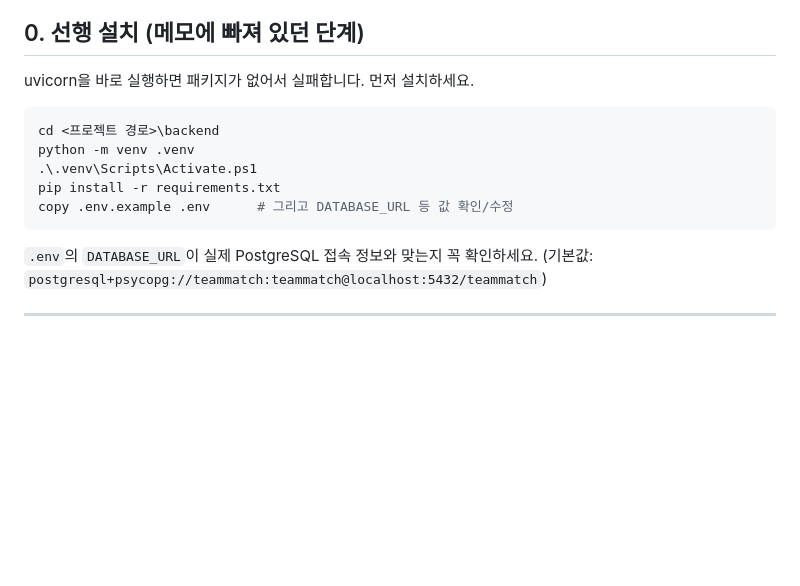
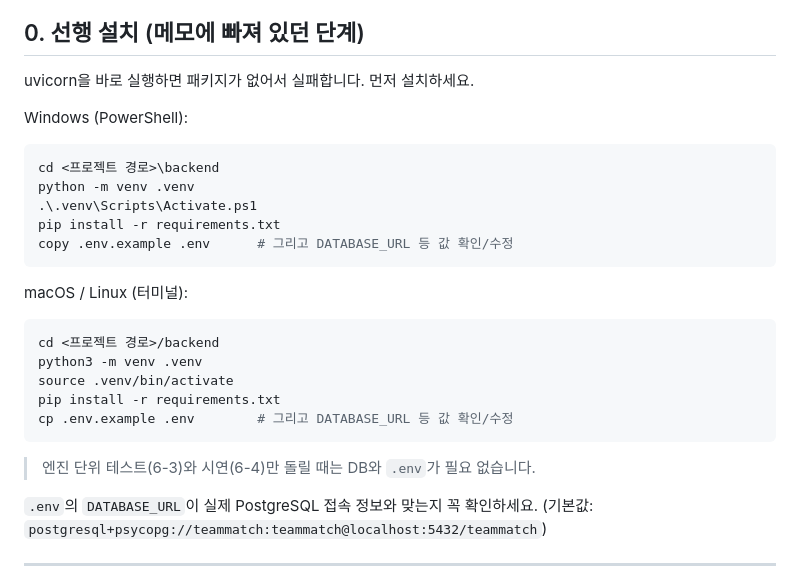
Before and after one commit to NAHCEEH/SWing_AI_Engine, a Markdown page: backend/TESTING.md, the part around one of its changes. Drawn GitHub-style; blank space fills up the shorter version.

````diff
--- a/backend/TESTING.md
+++ b/backend/TESTING.md
@@ -13,6 +13,8 @@
 
 uvicorn을 바로 실행하면 패키지가 없어서 실패합니다. 먼저 설치하세요.
 
+Windows (PowerShell):
+
 ```powershell
 cd <프로젝트 경로>\backend
 python -m venv .venv
@@ -20,6 +22,18 @@ python -m venv .venv
 pip install -r requirements.txt
 copy .env.example .env      # 그리고 DATABASE_URL 등 값 확인/수정
 ```
+
+macOS / Linux (터미널):
+
+```bash
+cd <프로젝트 경로>/backend
+python3 -m venv .venv
+source .venv/bin/activate
+pip install -r requirements.txt
+cp .env.example .env        # 그리고 DATABASE_URL 등 값 확인/수정
+```
+
+> 엔진 단위 테스트(6-3)와 시연(6-4)만 돌릴 때는 DB와 `.env`가 필요 없습니다.
 
 `.env`의 `DATABASE_URL`이 실제 PostgreSQL 접속 정보와 맞는지 꼭 확인하세요.
 (기본값: `postgresql+psycopg://teammatch:teammatch@localhost:5432/teammatch`)
````
Also changed, not shown: other parts of backend/TESTING.md (+38 -6 lines).
